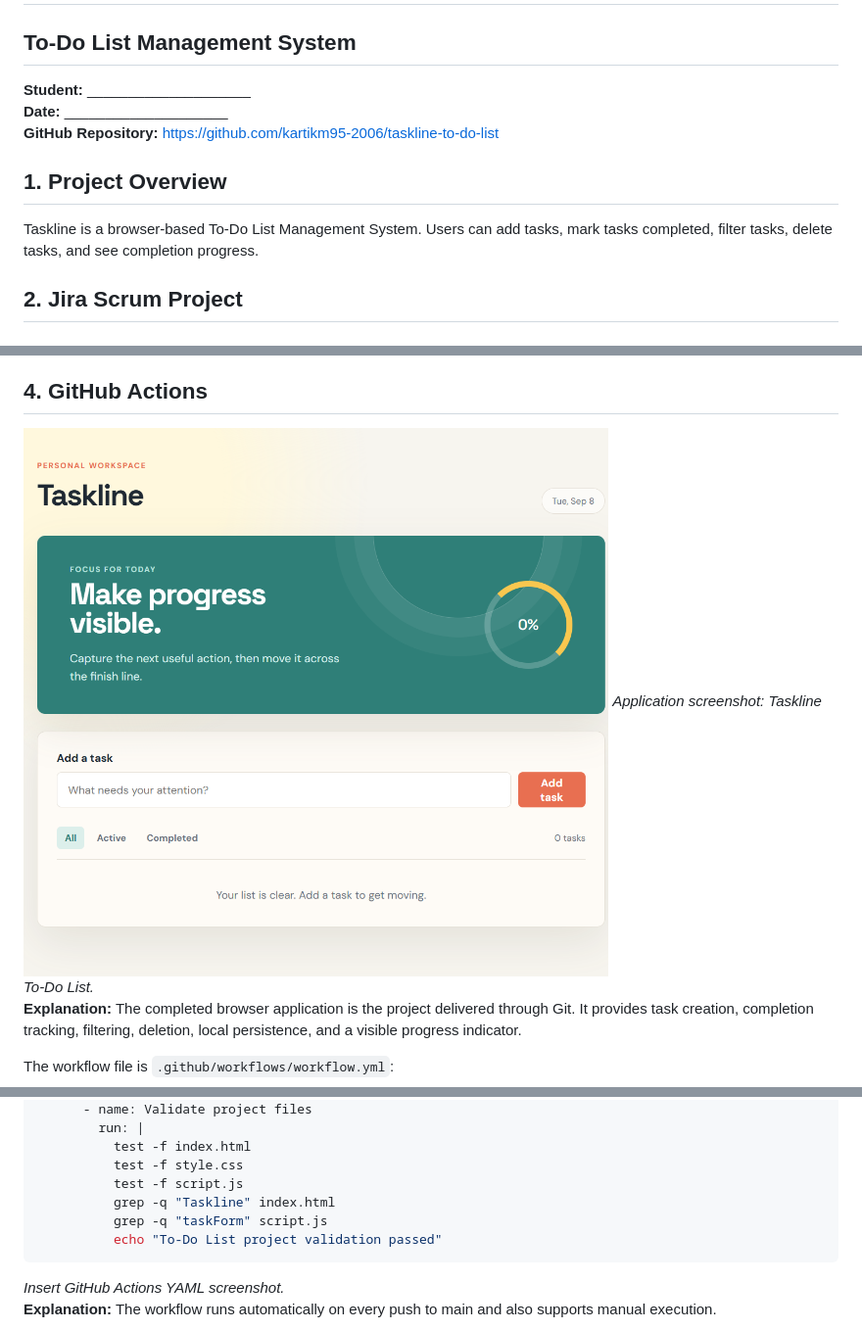
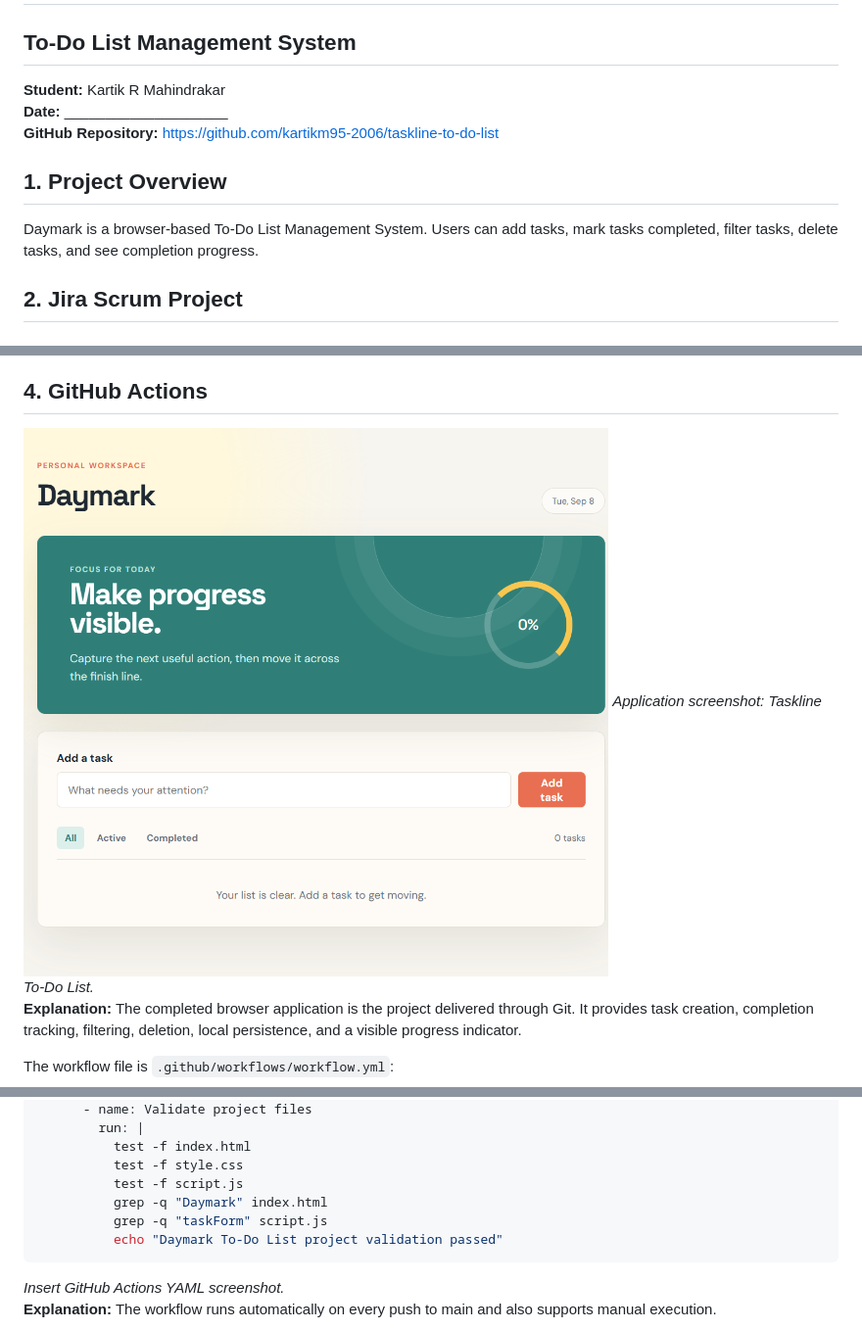
Before and after one commit to kartikm95-2006/taskline-to-do-list, a Markdown page: report.md, 3 parts joined by grey strips. Shown: that part at 98% size. GitHub-like rendering; pictures changed too: taskline-app.png.

````diff
--- a/report.md
+++ b/report.md
@@ -1,13 +1,13 @@
 # Assignment -1
 ## To-Do List Management System
 
-**Student:** ____________________
+**Student:** Kartik R Mahindrakar
 **Date:** ____________________
 **GitHub Repository:** https://github.com/kartikm95-2006/taskline-to-do-list
 
 ## 1. Project Overview
 
-Taskline is a browser-based To-Do List Management System. Users can add tasks, mark tasks completed, filter tasks, delete tasks, and see completion progress.
+Daymark is a browser-based To-Do List Management System. Users can add tasks, mark tasks completed, filter tasks, delete tasks, and see completion progress.
 
 ## 2. Jira Scrum Project
 
@@ -112,9 +112,9 @@ jobs:
           test -f index.html
           test -f style.css
           test -f script.js
-          grep -q "Taskline" index.html
+          grep -q "Daymark" index.html
           grep -q "taskForm" script.js
-          echo "To-Do List project validation passed"
+          echo "Daymark To-Do List project validation passed"
 ```
 
 _Insert GitHub Actions YAML screenshot._
````
Also changed, not shown: README.md (+1 -1 lines), 4 other files.
